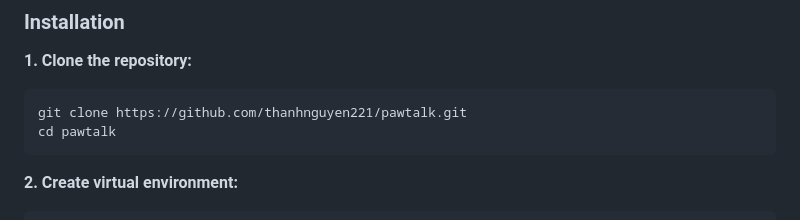
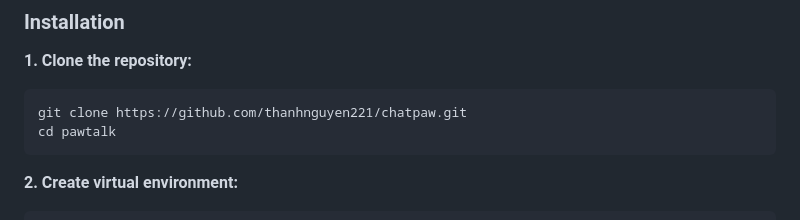
Before and after one commit to thanhnguyen221/chatpaw, a Markdown page: README.md, the part around the change. Rendered like a GitHub page.

````diff
--- a/README.md
+++ b/README.md
@@ -85,7 +85,7 @@ Google Gemini AI powers two core features:
 
 **1. Clone the repository:**
 ```bash
-git clone https://github.com/thanhnguyen221/pawtalk.git
+git clone https://github.com/thanhnguyen221/chatpaw.git
 cd pawtalk
 ```
 
````
